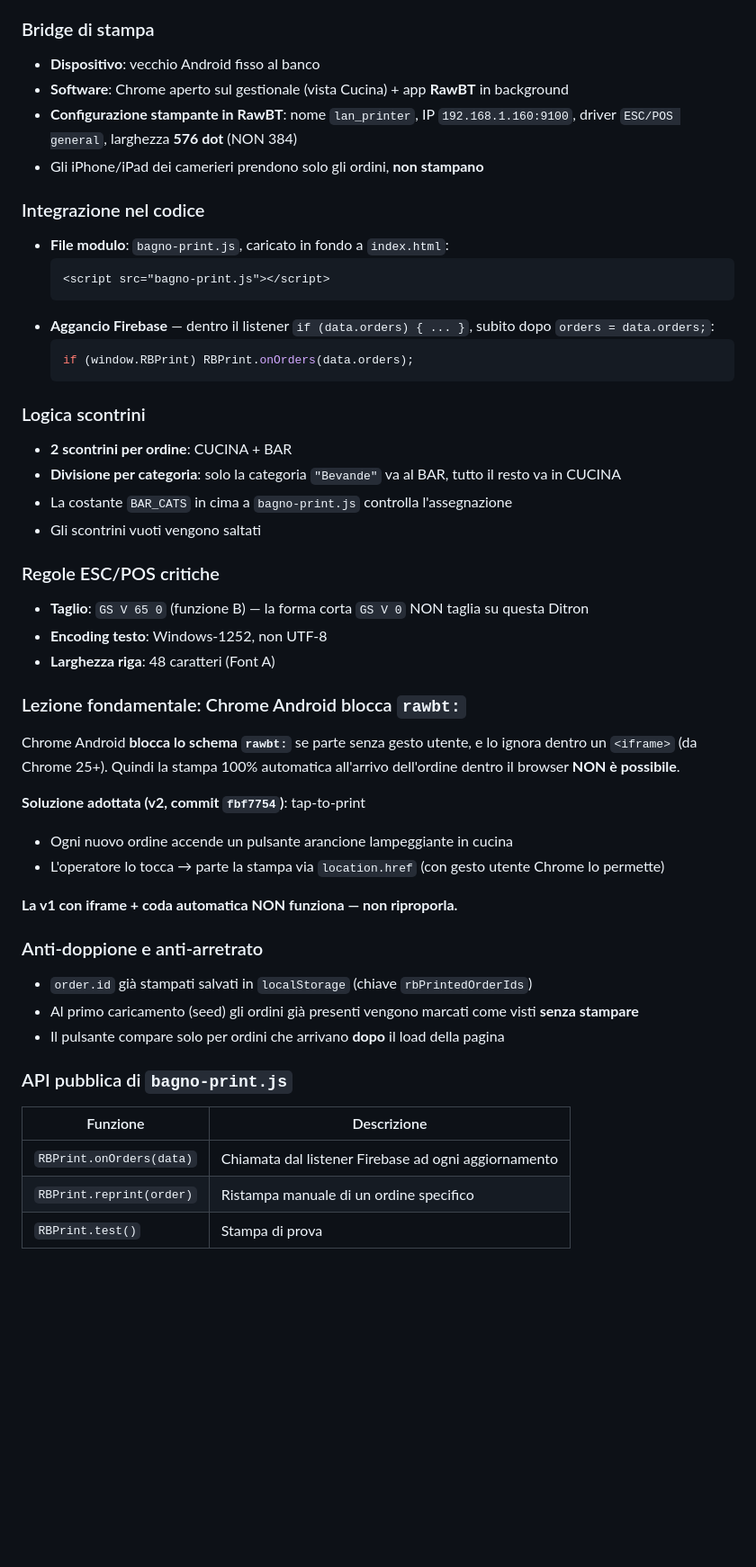
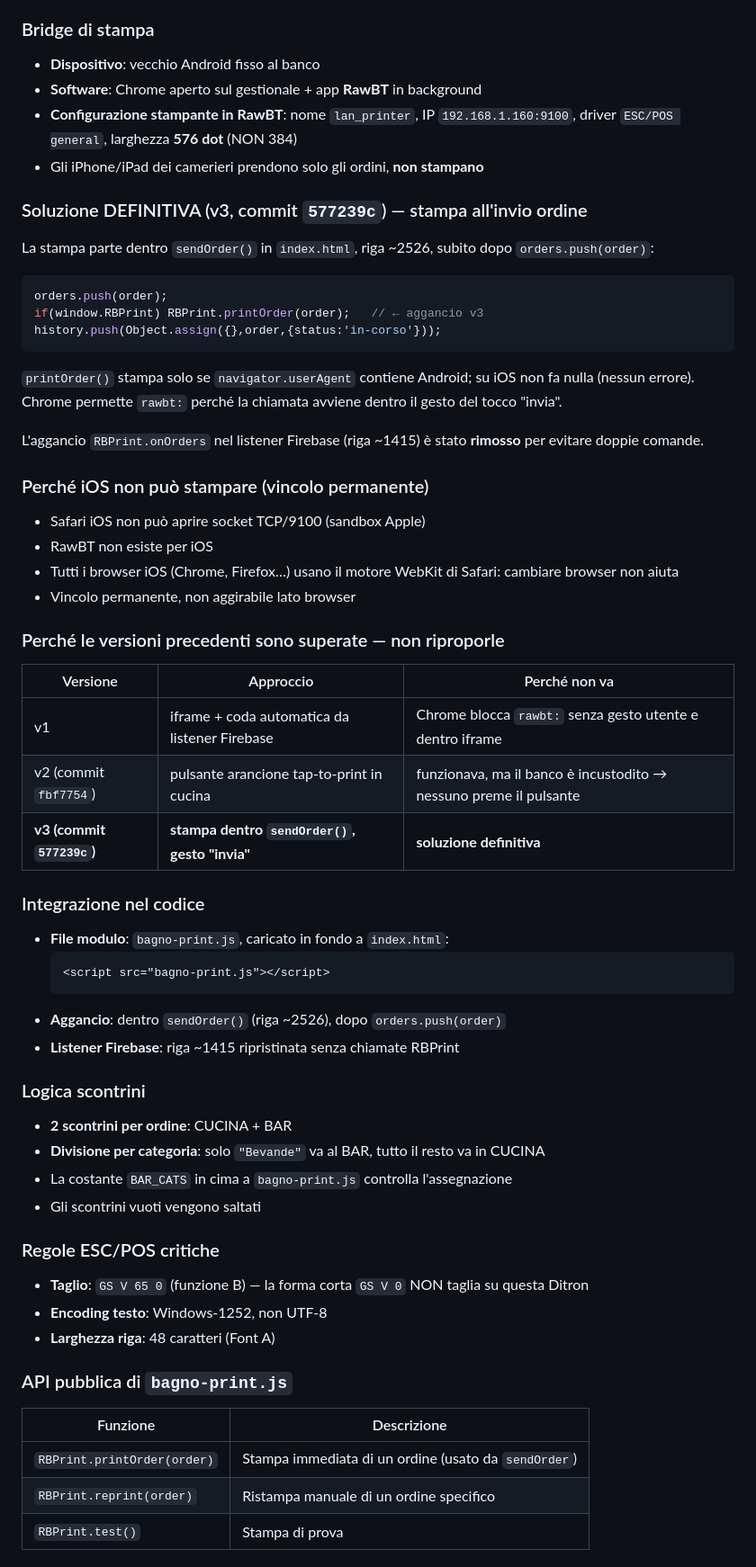
Before and after one commit to dmdigital87-code/bagno-capri, a Markdown page: CLAUDE.md, the part around one of its changes. Shown at 90% size. Rendered like a GitHub page; blank space fills up the shorter version.

Commit message:
Aggiorna CLAUDE.md: soluzione stampa v3 definitiva
Co-Authored-By: Claude Sonnet 4.6 <noreply@anthropic.com>

````diff
--- a/CLAUDE.md
+++ b/CLAUDE.md
@@ -11,23 +11,50 @@
 
 ### Bridge di stampa
 - **Dispositivo**: vecchio Android fisso al banco
-- **Software**: Chrome aperto sul gestionale (vista Cucina) + app **RawBT** in background
+- **Software**: Chrome aperto sul gestionale + app **RawBT** in background
 - **Configurazione stampante in RawBT**: nome `lan_printer`, IP `192.168.1.160:9100`, driver `ESC/POS general`, larghezza **576 dot** (NON 384)
 - Gli iPhone/iPad dei camerieri prendono solo gli ordini, **non stampano**
+
+### Soluzione DEFINITIVA (v3, commit `577239c`) — stampa all'invio ordine
+
+La stampa parte dentro `sendOrder()` in `index.html`, riga ~2526, subito dopo `orders.push(order)`:
+
+```js
+orders.push(order);
+if(window.RBPrint) RBPrint.printOrder(order);   // ← aggancio v3
+history.push(Object.assign({},order,{status:'in-corso'}));
+```
+
+`printOrder()` stampa solo se `navigator.userAgent` contiene Android; su iOS non fa nulla (nessun errore). Chrome permette `rawbt:` perché la chiamata avviene dentro il gesto del tocco "invia".
+
+L'aggancio `RBPrint.onOrders` nel listener Firebase (riga ~1415) è stato **rimosso** per evitare doppie comande.
+
+### Perché iOS non può stampare (vincolo permanente)
+
+- Safari iOS non può aprire socket TCP/9100 (sandbox Apple)
+- RawBT non esiste per iOS
+- Tutti i browser iOS (Chrome, Firefox…) usano il motore WebKit di Safari: cambiare browser non aiuta
+- Vincolo permanente, non aggirabile lato browser
+
+### Perché le versioni precedenti sono superate — non riproporle
+
+| Versione | Approccio | Perché non va |
+|---|---|---|
+| v1 | iframe + coda automatica da listener Firebase | Chrome blocca `rawbt:` senza gesto utente e dentro iframe |
+| v2 (commit `fbf7754`) | pulsante arancione tap-to-print in cucina | funzionava, ma il banco è incustodito → nessuno preme il pulsante |
+| **v3 (commit `577239c`)** | **stampa dentro `sendOrder()`, gesto "invia"** | **soluzione definitiva** |
 
 ### Integrazione nel codice
 - **File modulo**: `bagno-print.js`, caricato in fondo a `index.html`:
   ```html
   <script src="bagno-print.js"></script>
   ```
-- **Aggancio Firebase** — dentro il listener `if (data.orders) { ... }`, subito dopo `orders = data.orders;`:
-  ```js
-  if (window.RBPrint) RBPrint.onOrders(data.orders);
-  ```
+- **Aggancio**: dentro `sendOrder()` (riga ~2526), dopo `orders.push(order)`
+- **Listener Firebase**: riga ~1415 ripristinata senza chiamate RBPrint
 
 ### Logica scontrini
 - **2 scontrini per ordine**: CUCINA + BAR
-- **Divisione per categoria**: solo la categoria `"Bevande"` va al BAR, tutto il resto va in CUCINA
+- **Divisione per categoria**: solo `"Bevande"` va al BAR, tutto il resto va in CUCINA
 - La costante `BAR_CATS` in cima a `bagno-print.js` controlla l'assegnazione
 - Gli scontrini vuoti vengono saltati
 
@@ -36,25 +63,10 @@
 - **Encoding testo**: Windows-1252, non UTF-8
 - **Larghezza riga**: 48 caratteri (Font A)
 
-### Lezione fondamentale: Chrome Android blocca `rawbt:`
-
-Chrome Android **blocca lo schema `rawbt:`** se parte senza gesto utente, e lo ignora dentro un `<iframe>` (da Chrome 25+). Quindi la stampa 100% automatica all'arrivo dell'ordine dentro il browser **NON è possibile**.
-
-**Soluzione adottata (v2, commit `fbf7754`)**: tap-to-print
-- Ogni nuovo ordine accende un pulsante arancione lampeggiante in cucina
-- L'operatore lo tocca → parte la stampa via `location.href` (con gesto utente Chrome lo permette)
-
-**La v1 con iframe + coda automatica NON funziona — non riproporla.**
-
-### Anti-doppione e anti-arretrato
-- `order.id` già stampati salvati in `localStorage` (chiave `rbPrintedOrderIds`)
-- Al primo caricamento (seed) gli ordini già presenti vengono marcati come visti **senza stampare**
-- Il pulsante compare solo per ordini che arrivano **dopo** il load della pagina
-
 ### API pubblica di `bagno-print.js`
 | Funzione | Descrizione |
 |---|---|
-| `RBPrint.onOrders(data)` | Chiamata dal listener Firebase ad ogni aggiornamento |
+| `RBPrint.printOrder(order)` | Stampa immediata di un ordine (usato da `sendOrder`) |
 | `RBPrint.reprint(order)` | Ristampa manuale di un ordine specifico |
 | `RBPrint.test()` | Stampa di prova |
 
````
Also changed, not shown: other parts of CLAUDE.md (+13 -6 lines).
